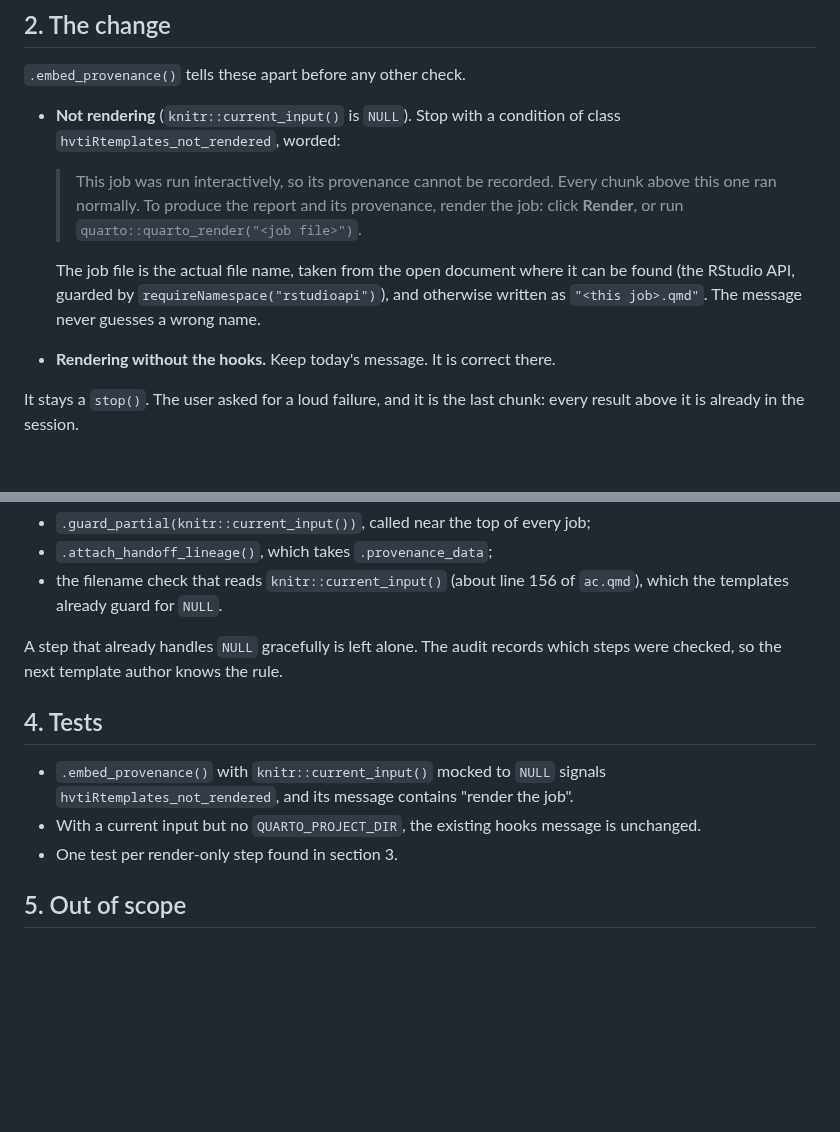
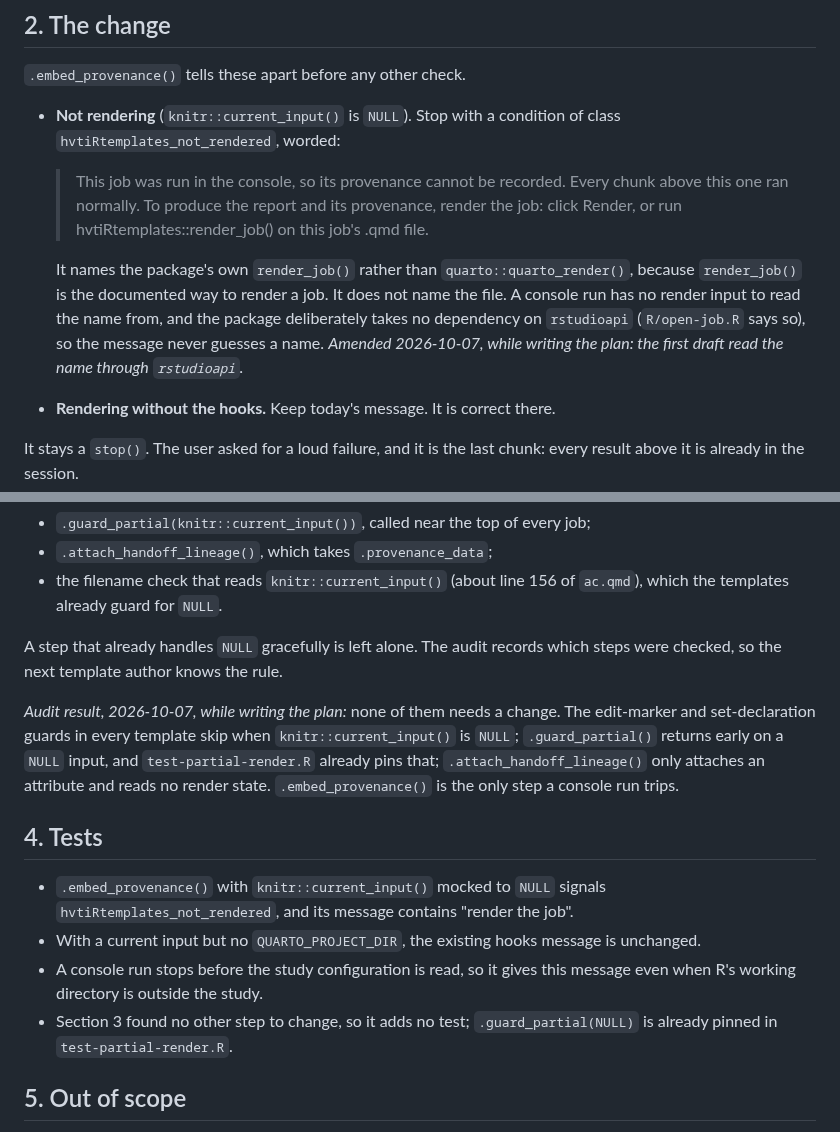
Before and after one commit to ehrlinger/hvtiR, a Markdown page: dev/specs/2026-10-07-render-the-job-design.md, 2 parts joined by grey strips. Rendered like a GitHub page; blank space fills up the shorter version.

```diff
--- a/dev/specs/2026-10-07-render-the-job-design.md
+++ b/dev/specs/2026-10-07-render-the-job-design.md
@@ -40,14 +40,17 @@ in two different situations that need different advice:
 - **Not rendering** (`knitr::current_input()` is `NULL`). Stop with a condition of
   class `hvtiRtemplates_not_rendered`, worded:
 
-  > This job was run interactively, so its provenance cannot be recorded. Every
+  > This job was run in the console, so its provenance cannot be recorded. Every
   > chunk above this one ran normally. To produce the report and its provenance,
-  > render the job: click **Render**, or run
-  > `quarto::quarto_render("<job file>")`.
+  > render the job: click Render, or run hvtiRtemplates::render_job() on this
+  > job's .qmd file.
 
-  The job file is the actual file name, taken from the open document where it can
-  be found (the RStudio API, guarded by `requireNamespace("rstudioapi")`), and
-  otherwise written as `"<this job>.qmd"`. The message never guesses a wrong name.
+  It names the package's own `render_job()` rather than `quarto::quarto_render()`,
+  because `render_job()` is the documented way to render a job. It does not name
+  the file. A console run has no render input to read the name from, and the
+  package deliberately takes no dependency on `rstudioapi` (`R/open-job.R` says
+  so), so the message never guesses a name. *Amended 2026-10-07, while writing
+  the plan: the first draft read the name through `rstudioapi`.*
 
 - **Rendering without the hooks.** Keep today's message. It is correct there.
 
@@ -68,13 +71,23 @@ condition and wording when it fails for this reason. Known candidates:
 A step that already handles `NULL` gracefully is left alone. The audit records
 which steps were checked, so the next template author knows the rule.
 
+*Audit result, 2026-10-07, while writing the plan:* none of them needs a change.
+The edit-marker and set-declaration guards in every template skip when
+`knitr::current_input()` is `NULL`; `.guard_partial()` returns early on a `NULL`
+input, and `test-partial-render.R` already pins that; `.attach_handoff_lineage()`
+only attaches an attribute and reads no render state. `.embed_provenance()` is the
+only step a console run trips.
+
 ## 4. Tests
 
 - `.embed_provenance()` with `knitr::current_input()` mocked to `NULL` signals
   `hvtiRtemplates_not_rendered`, and its message contains "render the job".
 - With a current input but no `QUARTO_PROJECT_DIR`, the existing hooks message is
   unchanged.
-- One test per render-only step found in section 3.
+- A console run stops before the study configuration is read, so it gives this
+  message even when R's working directory is outside the study.
+- Section 3 found no other step to change, so it adds no test; `.guard_partial(NULL)`
+  is already pinned in `test-partial-render.R`.
 
 ## 5. Out of scope
 
```
Also changed, not shown: dev/specs/2026-10-07-render-the-job-plan.md (added, +261 -0 lines), dev/specs/2026-10-07-team-review-overview.md (+2 -2 lines).
